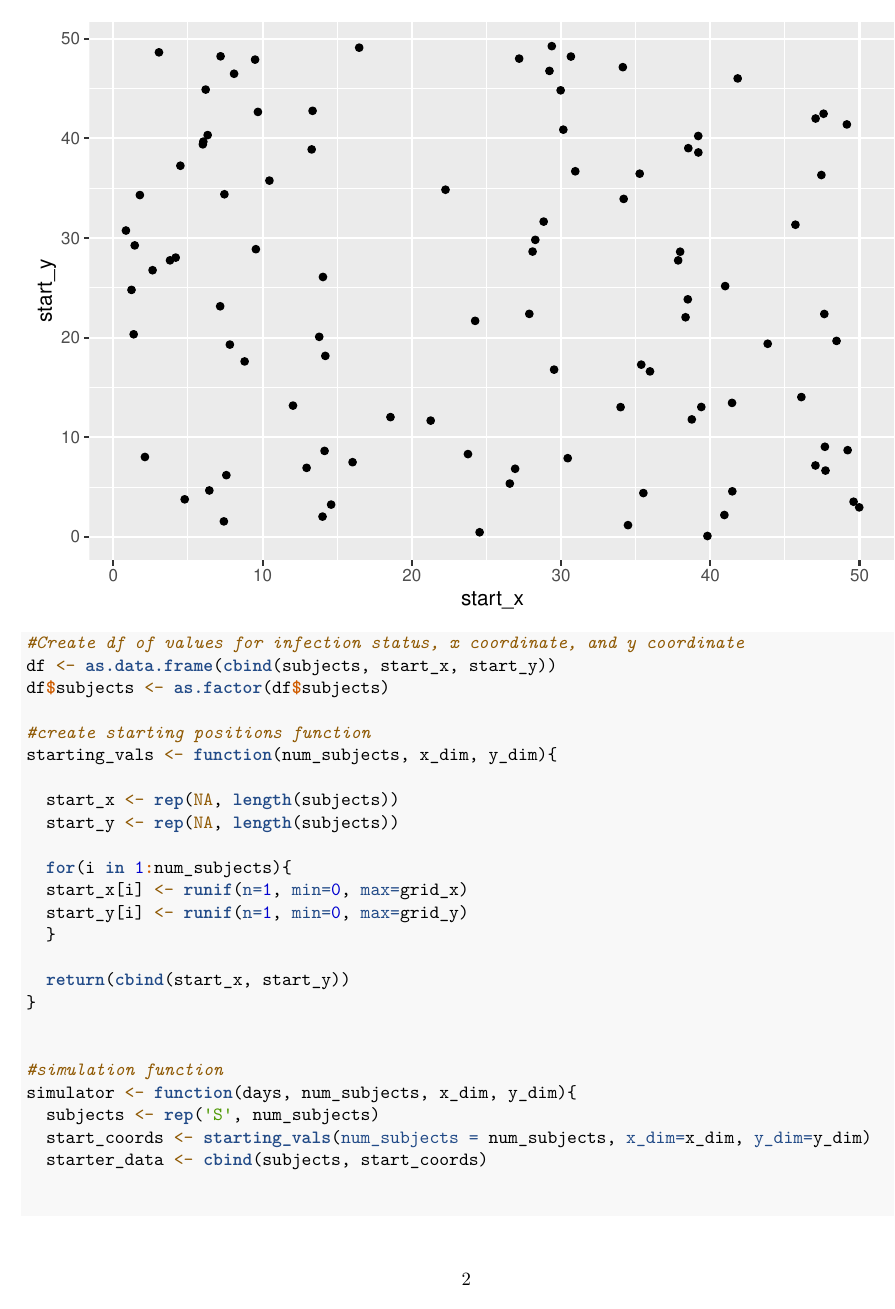
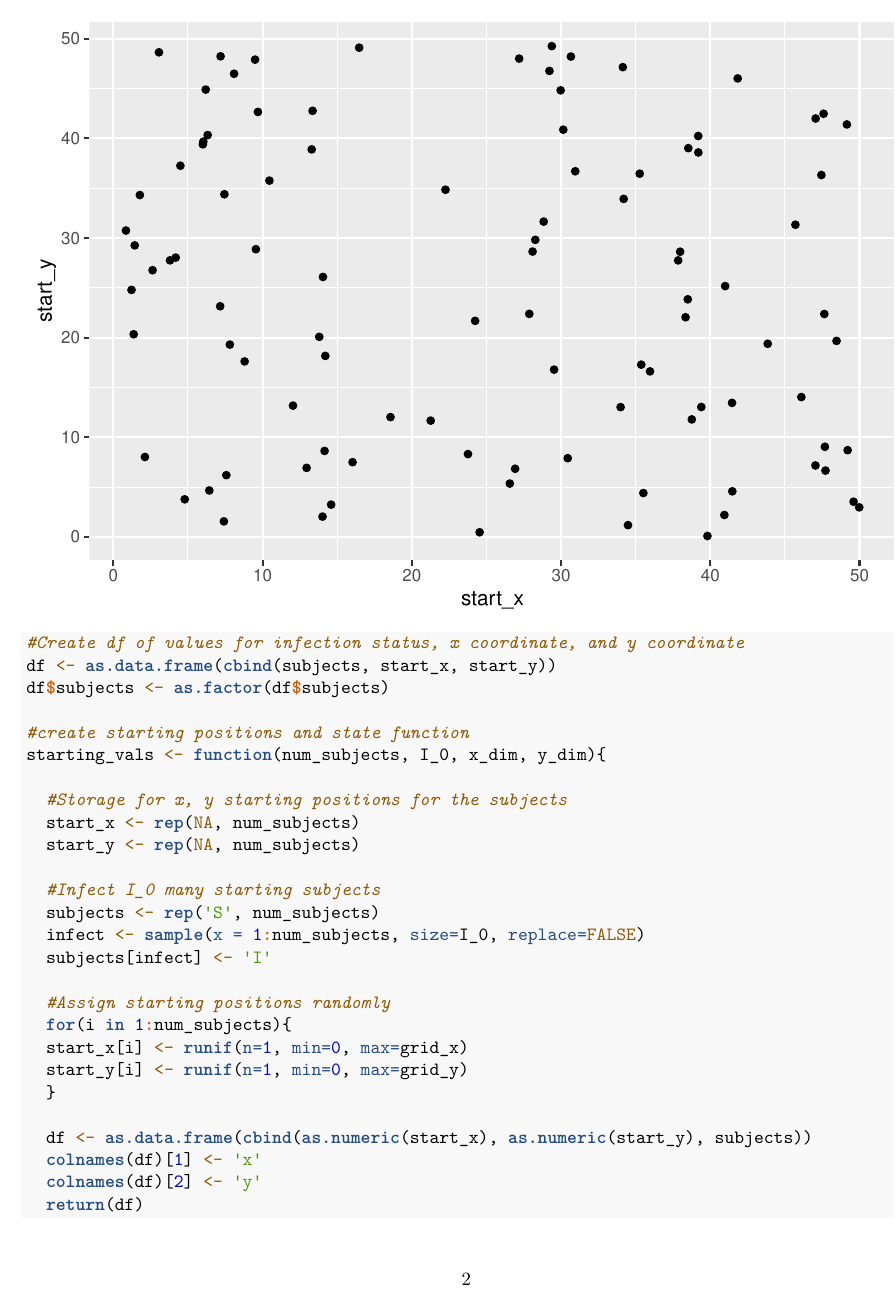
Before and after one commit to nathanhemenway/COVID-19-Simulator, an R Markdown document (Stat 400 proj.Rmd): page 2 of 3. Rendered offline with R 4.5, knitr and Pandoc, then LaTeX, with nearby package versions; code that draws random numbers runs with fixed seeds of ours.

Commit message:
Make a more complete starting values function.

```diff
--- a/Stat 400 proj.Rmd
+++ b/Stat 400 proj.Rmd
@@ -39,26 +39,34 @@ ggplot() +
 df <- as.data.frame(cbind(subjects, start_x, start_y))
 df$subjects <- as.factor(df$subjects)
 
-#create starting positions function
-starting_vals <- function(num_subjects, x_dim, y_dim){
+#create starting positions and state function
+starting_vals <- function(num_subjects, I_0, x_dim, y_dim){
 
-  start_x <- rep(NA, length(subjects))
-  start_y <- rep(NA, length(subjects))
+  #Storage for x, y starting positions for the subjects
+  start_x <- rep(NA, num_subjects)
+  start_y <- rep(NA, num_subjects)
 
+  #Infect I_0 many starting subjects
+  subjects <- rep('S', num_subjects)
+  infect <- sample(x = 1:num_subjects, size=I_0, replace=FALSE)
+  subjects[infect] <- 'I'
+
+  #Assign starting positions randomly
   for(i in 1:num_subjects){
   start_x[i] <- runif(n=1, min=0, max=grid_x)
   start_y[i] <- runif(n=1, min=0, max=grid_y)
   }
 
-  return(cbind(start_x, start_y))
+  df <- as.data.frame(cbind(as.numeric(start_x), as.numeric(start_y), subjects))
+  colnames(df)[1] <- 'x'
+  colnames(df)[2] <- 'y'
+  return(df)
 }
 
 
 #simulation function
-simulator <- function(days, num_subjects, x_dim, y_dim){
-  subjects <- rep('S', num_subjects)
-  start_coords <- starting_vals(num_subjects = num_subjects, x_dim=x_dim, y_dim=y_dim)
-  starter_data <- cbind(subjects, start_coords)
+simulator <- function(days, num_subjects, x_dim, y_dim, I_0){
+  initial_data <- starting_vals(num_subjects = num_subjects, x_dim=x_dim, y_dim=y_dim, I_0=I_0)
 
 
 }
```
